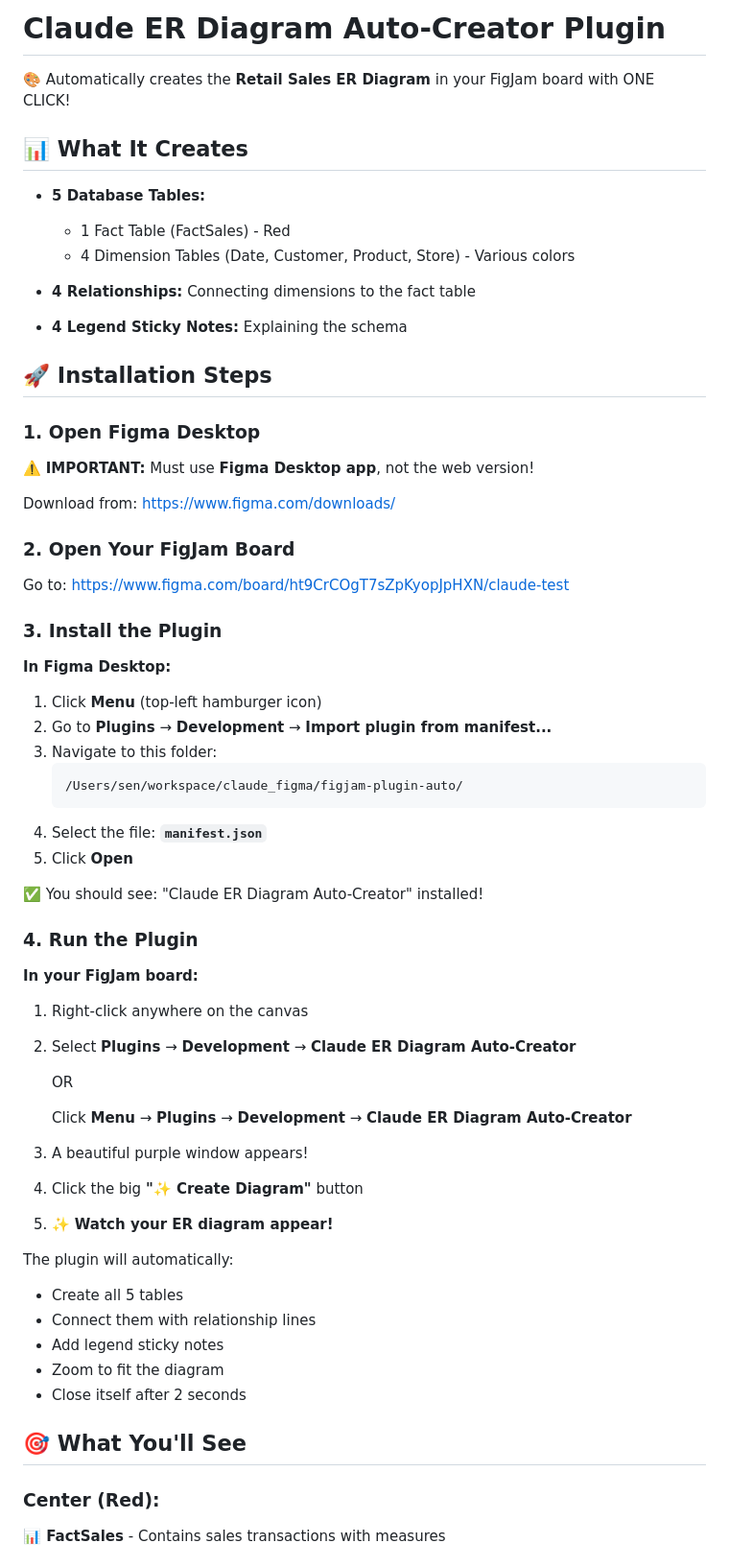
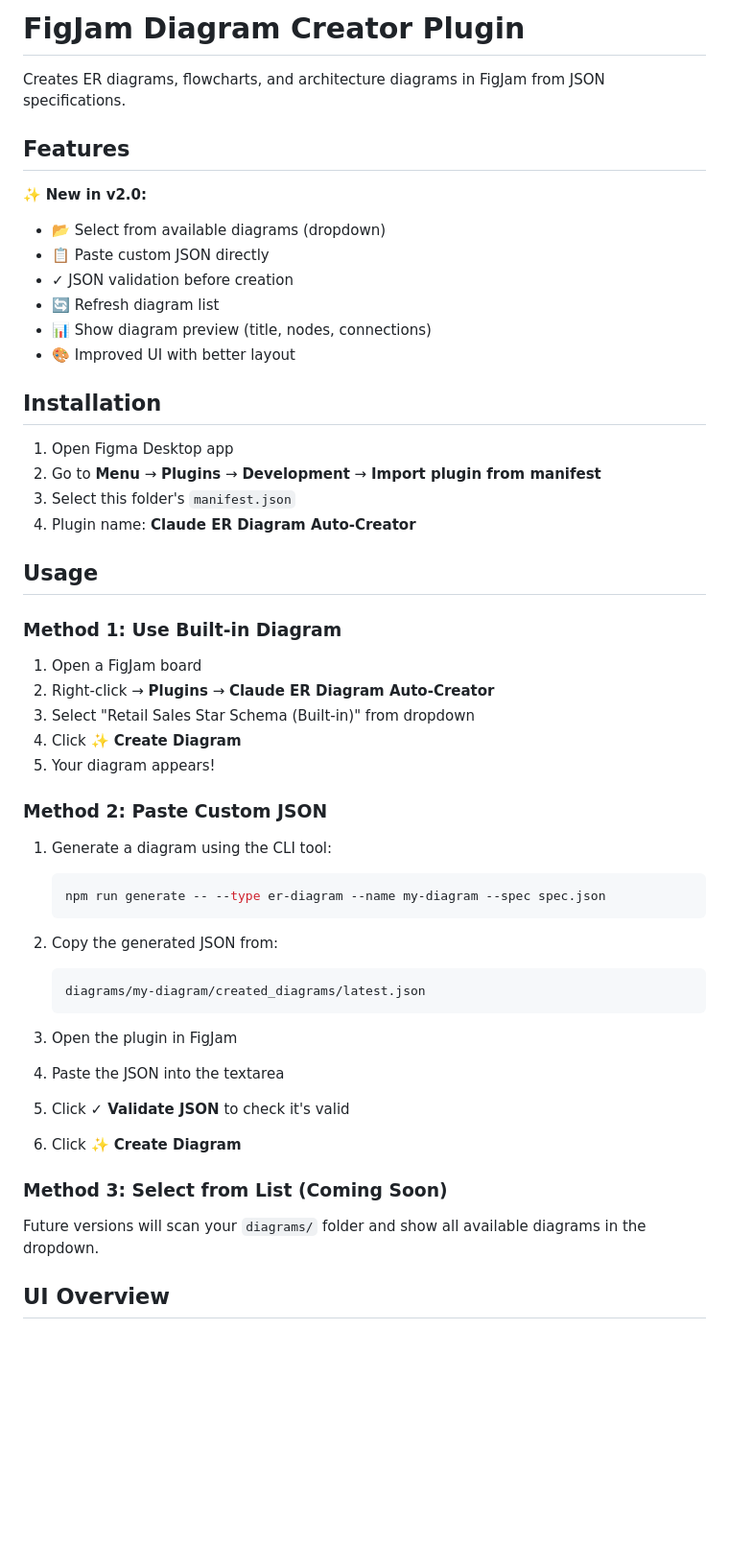
Before and after one commit to chandimass-jkh/figma_connector, a Markdown page: figjam-plugin-auto/README.md, the part around one of its changes. Shown at 96% size. Rendered like a GitHub page; blank space fills up the shorter version.

````diff
--- a/figjam-plugin-auto/README.md
+++ b/figjam-plugin-auto/README.md
@@ -1,66 +1,57 @@
-# Claude ER Diagram Auto-Creator Plugin
+# FigJam Diagram Creator Plugin
 
-🎨 Automatically creates the **Retail Sales ER Diagram** in your FigJam board with ONE CLICK!
+Creates ER diagrams, flowcharts, and architecture diagrams in FigJam from JSON specifications.
 
-## 📊 What It Creates
+## Features
 
-- **5 Database Tables:**
-  - 1 Fact Table (FactSales) - Red
-  - 4 Dimension Tables (Date, Customer, Product, Store) - Various colors
+✨ **New in v2.0:**
+- 📂 Select from available diagrams (dropdown)
+- 📋 Paste custom JSON directly
+- ✓ JSON validation before creation
+- 🔄 Refresh diagram list
+- 📊 Show diagram preview (title, nodes, connections)
+- 🎨 Improved UI with better layout
 
-- **4 Relationships:** Connecting dimensions to the fact table
+## Installation
 
-- **4 Legend Sticky Notes:** Explaining the schema
+1. Open Figma Desktop app
+2. Go to **Menu** → **Plugins** → **Development** → **Import plugin from manifest**
+3. Select this folder's `manifest.json`
+4. Plugin name: **Claude ER Diagram Auto-Creator**
 
-## 🚀 Installation Steps
+## Usage
 
-### 1. Open Figma Desktop
-⚠️ **IMPORTANT:** Must use **Figma Desktop app**, not the web version!
+### Method 1: Use Built-in Diagram
 
-Download from: https://www.figma.com/downloads/
+1. Open a FigJam board
+2. Right-click → **Plugins** → **Claude ER Diagram Auto-Creator**
+3. Select "Retail Sales Star Schema (Built-in)" from dropdown
+4. Click **✨ Create Diagram**
+5. Your diagram appears!
 
-### 2. Open Your FigJam Board
-Go to: https://www.figma.com/board/ht9CrCOgT7sZpKyopJpHXN/claude-test
+### Method 2: Paste Custom JSON
 
-### 3. Install the Plugin
+1. Generate a diagram using the CLI tool:
+   ```bash
+   npm run generate -- --type er-diagram --name my-diagram --spec spec.json
+   ```
 
-**In Figma Desktop:**
+2. Copy the generated JSON from:
+   ```
+   diagrams/my-diagram/created_diagrams/latest.json
+   ```
 
-1. Click **Menu** (top-left hamburger icon)
-2. Go to **Plugins** → **Development** → **Import plugin from manifest...**
-3. Navigate to this folder:
-   ```
-   /Users/sen/workspace/claude_figma/figjam-plugin-auto/
-   ```
-4. Select the file: **`manifest.json`**
-5. Click **Open**
+3. Open the plugin in FigJam
 
-✅ You should see: "Claude ER Diagram Auto-Creator" installed!
+4. Paste the JSON into the textarea
 
-### 4. Run the Plugin
+5. Click **✓ Validate JSON** to check it's valid
 
-**In your FigJam board:**
+6. Click **✨ Create Diagram**
 
-1. Right-click anywhere on the canvas
-2. Select **Plugins** → **Development** → **Claude ER Diagram Auto-Creator**
+### Method 3: Select from List (Coming Soon)
 
-   OR
+Future versions will scan your `diagrams/` folder and show all available diagrams in the dropdown.
 
-   Click **Menu** → **Plugins** → **Development** → **Claude ER Diagram Auto-Creator**
+## UI Overview
 
-3. A beautiful purple window appears!
-4. Click the big **"✨ Create Diagram"** button
-5. ✨ **Watch your ER diagram appear!**
-
-The plugin will automatically:
-- Create all 5 tables
-- Connect them with relationship lines
-- Add legend sticky notes
-- Zoom to fit the diagram
-- Close itself after 2 seconds
-
-## 🎯 What You'll See
-
-### Center (Red):
-**📊 FactSales** - Contains sales transactions with measures
-
````
Also changed, not shown: other parts of figjam-plugin-auto/README.md (+222 -49 lines).
